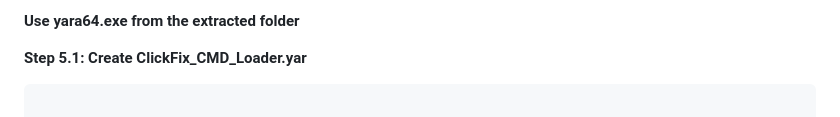
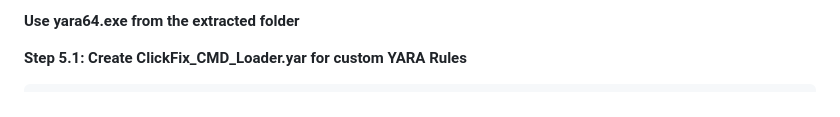
Before and after one commit to asaduzzamananik/ClickFix_Social_Engineering_in_Action_Detect_Quasar_RAT_with_YARA_Forge_Suricata_and_Wazuh, a Markdown page: README.md, the part around the change printed below. Rendered like a GitHub page.

````diff
--- a/README.md
+++ b/README.md
@@ -304,9 +304,9 @@ Watch for:
 
 **Use yara64.exe from the extracted folder**
 
-**Step 5.1: Create ClickFix_CMD_Loader.yar**
+**Step 5.1: Create ClickFix_CMD_Loader.yar for custom YARA Rules**
+
 ```bash
-
 rule quasar_rat
 {
     meta:
````
Also changed, not shown: other parts of README.md (+1 -1 lines).
